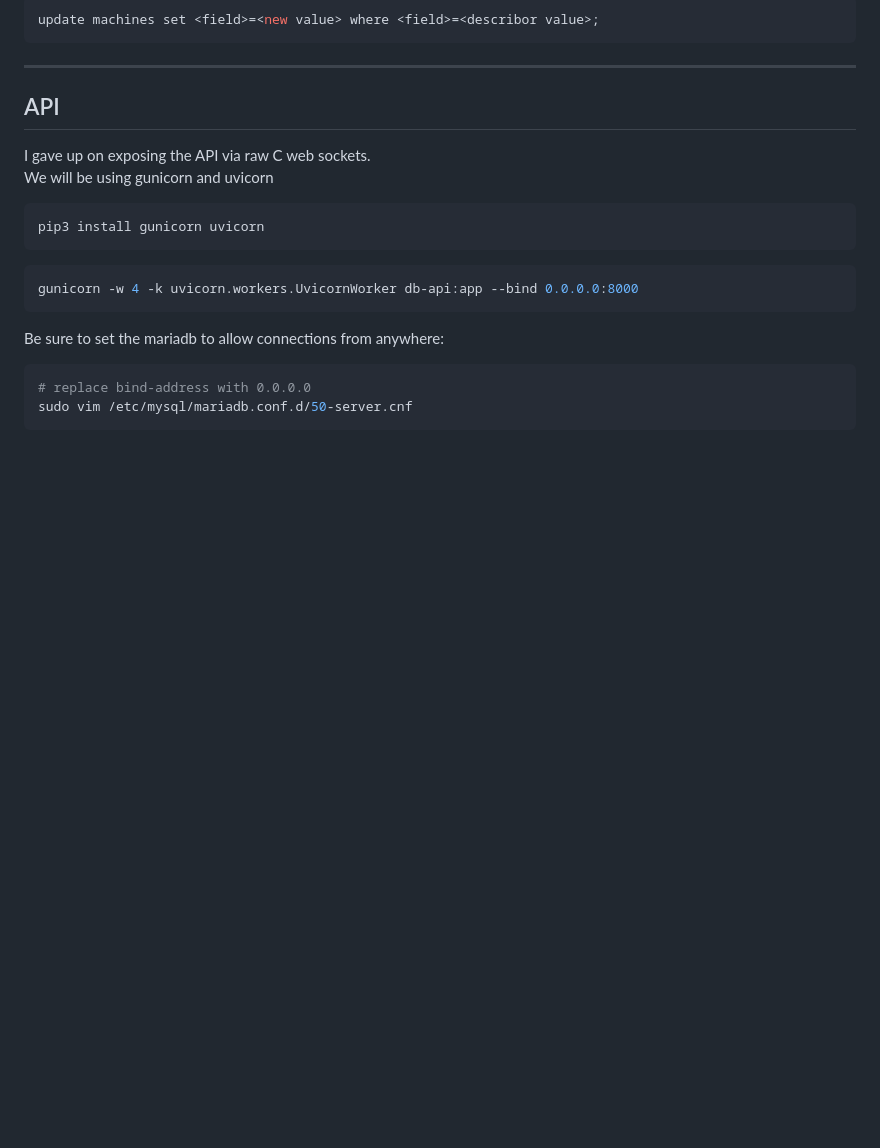
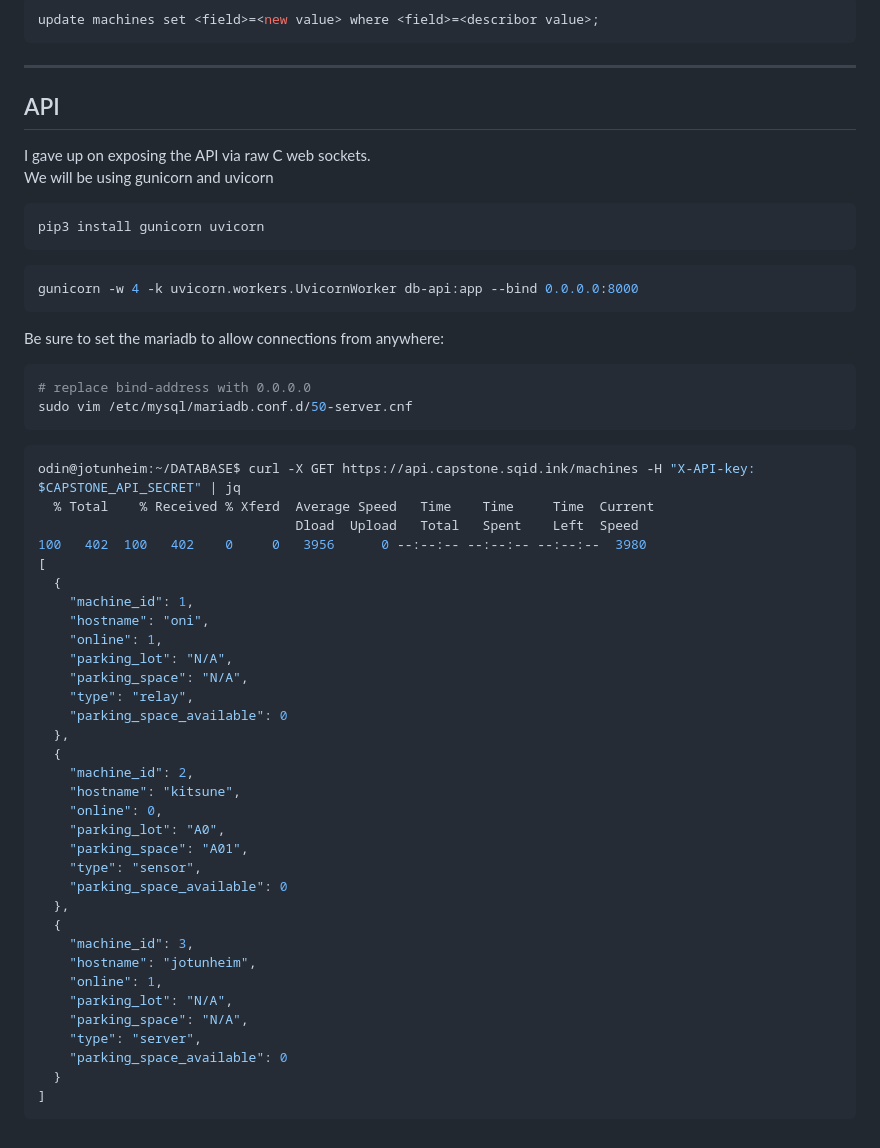
Before and after one commit to gntsqid/Capstone, a Markdown page: DATABASE/readme.md, the part around the change. GitHub-like rendering; blank space fills up the shorter version.

````diff
--- a/DATABASE/readme.md
+++ b/DATABASE/readme.md
@@ -121,3 +121,39 @@ Be sure to set the mariadb to allow connections from anywhere:
 # replace bind-address with 0.0.0.0
 sudo vim /etc/mysql/mariadb.conf.d/50-server.cnf
 ```
+
+```Bash
+odin@jotunheim:~/DATABASE$ curl -X GET https://api.capstone.sqid.ink/machines -H "X-API-key: $CAPSTONE_API_SECRET" | jq
+  % Total    % Received % Xferd  Average Speed   Time    Time     Time  Current
+                                 Dload  Upload   Total   Spent    Left  Speed
+100   402  100   402    0     0   3956      0 --:--:-- --:--:-- --:--:--  3980
+[
+  {
+    "machine_id": 1,
+    "hostname": "oni",
+    "online": 1,
+    "parking_lot": "N/A",
+    "parking_space": "N/A",
+    "type": "relay",
+    "parking_space_available": 0
+  },
+  {
+    "machine_id": 2,
+    "hostname": "kitsune",
+    "online": 0,
+    "parking_lot": "A0",
+    "parking_space": "A01",
+    "type": "sensor",
+    "parking_space_available": 0
+  },
+  {
+    "machine_id": 3,
+    "hostname": "jotunheim",
+    "online": 1,
+    "parking_lot": "N/A",
+    "parking_space": "N/A",
+    "type": "server",
+    "parking_space_available": 0
+  }
+]
+```
````
